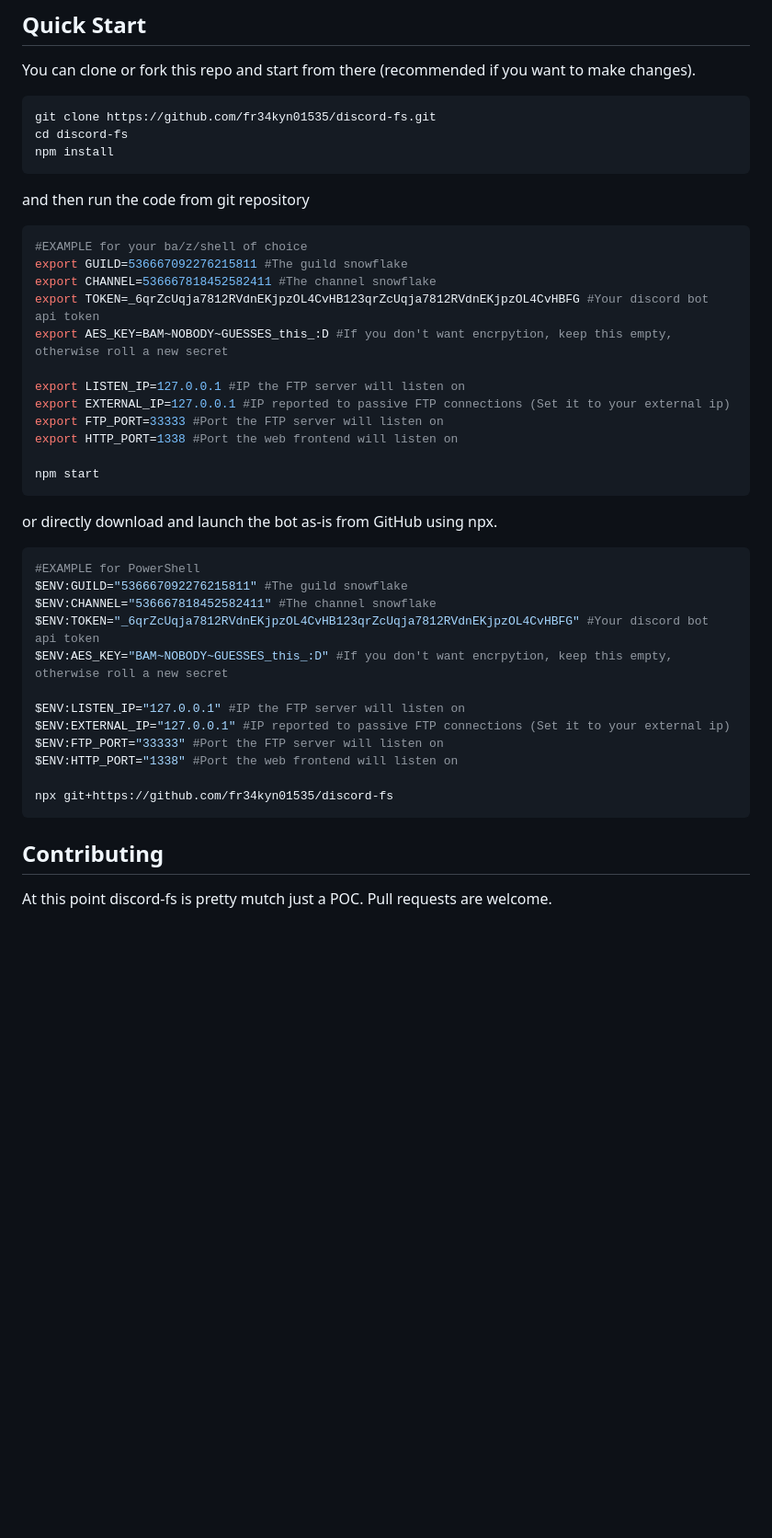
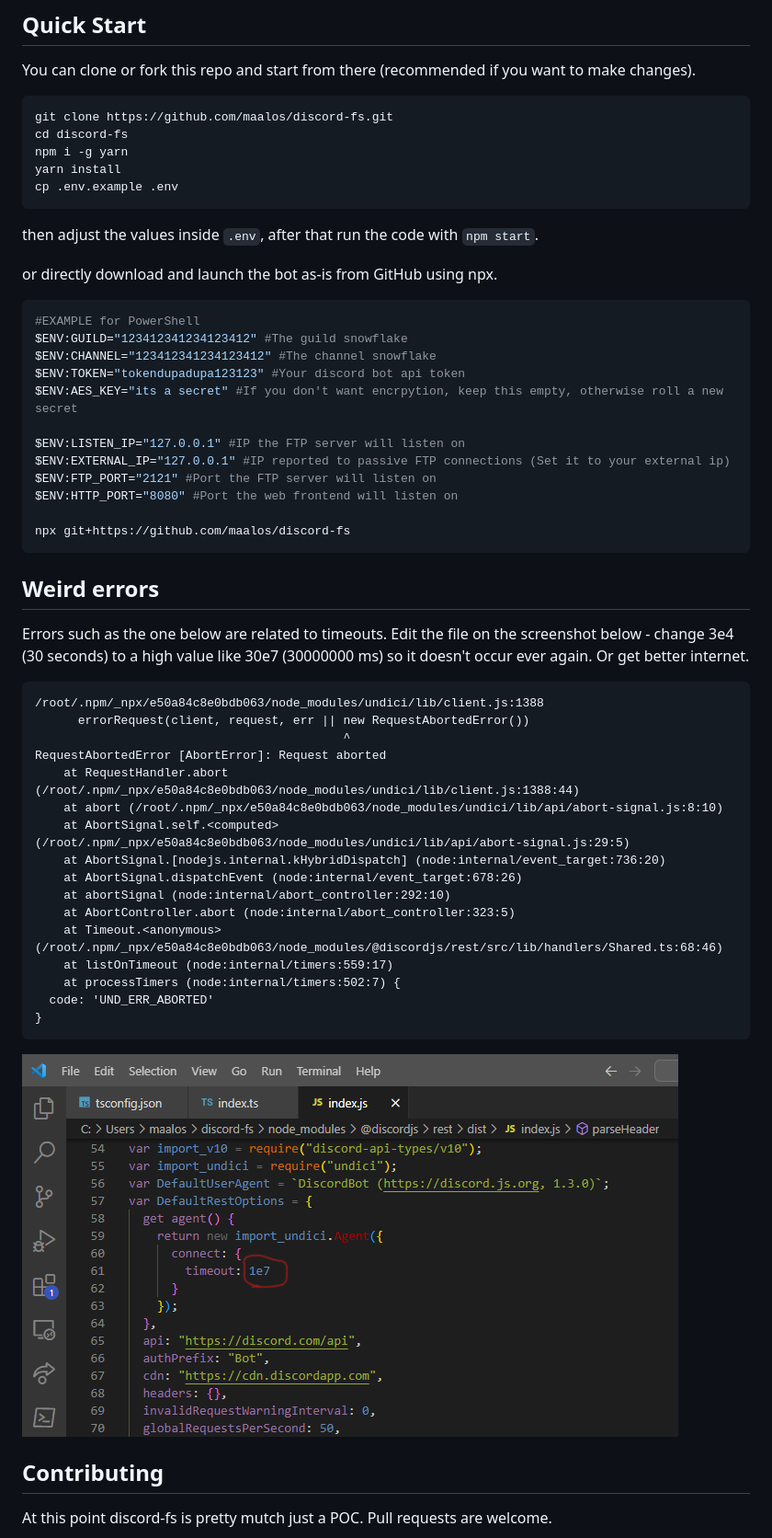
Before and after one commit to fr34kyn01535/discord-fs, a Markdown page: README.md, the part around one of its changes. Shown at 92% size. Rendered like a GitHub page; pictures changed too: annoying-error-fix.png (added); blank space fills up the shorter version.

Commit message:
various fixes and improvements

````diff
--- a/README.md
+++ b/README.md
@@ -32,45 +32,53 @@ and rightclicking both the guilds name or the specifc channel and choose "Copy I
 
 You can clone or fork this repo and start from there (recommended if you want to make changes).
 ```
-git clone https://github.com/fr34kyn01535/discord-fs.git
+git clone https://github.com/maalos/discord-fs.git
 cd discord-fs
-npm install
+npm i -g yarn
+yarn install
+cp .env.example .env
 ```
 
-and then run the code from git repository
-
-```bash
-#EXAMPLE for your ba/z/shell of choice
-export GUILD=536667092276215811 #The guild snowflake
-export CHANNEL=536667818452582411 #The channel snowflake
-export TOKEN=_6qrZcUqja7812RVdnEKjpzOL4CvHB123qrZcUqja7812RVdnEKjpzOL4CvHBFG #Your discord bot api token
-export AES_KEY=BAM~NOBODY~GUESSES_this_:D #If you don't want encrpytion, keep this empty, otherwise roll a new secret
-
-export LISTEN_IP=127.0.0.1 #IP the FTP server will listen on
-export EXTERNAL_IP=127.0.0.1 #IP reported to passive FTP connections (Set it to your external ip)
-export FTP_PORT=33333 #Port the FTP server will listen on
-export HTTP_PORT=1338 #Port the web frontend will listen on
-
-npm start
-```
+then adjust the values inside `.env`, after that run the code with `npm start`.
 
 or directly download and launch the bot as-is from GitHub using npx.
 
 ```powershell
 #EXAMPLE for PowerShell
-$ENV:GUILD="536667092276215811" #The guild snowflake
-$ENV:CHANNEL="536667818452582411" #The channel snowflake
-$ENV:TOKEN="_6qrZcUqja7812RVdnEKjpzOL4CvHB123qrZcUqja7812RVdnEKjpzOL4CvHBFG" #Your discord bot api token
-$ENV:AES_KEY="BAM~NOBODY~GUESSES_this_:D" #If you don't want encrpytion, keep this empty, otherwise roll a new secret
+$ENV:GUILD="123412341234123412" #The guild snowflake
+$ENV:CHANNEL="123412341234123412" #The channel snowflake
+$ENV:TOKEN="tokendupadupa123123" #Your discord bot api token
+$ENV:AES_KEY="its a secret" #If you don't want encrpytion, keep this empty, otherwise roll a new secret
 
 $ENV:LISTEN_IP="127.0.0.1" #IP the FTP server will listen on
 $ENV:EXTERNAL_IP="127.0.0.1" #IP reported to passive FTP connections (Set it to your external ip)
-$ENV:FTP_PORT="33333" #Port the FTP server will listen on
-$ENV:HTTP_PORT="1338" #Port the web frontend will listen on
+$ENV:FTP_PORT="2121" #Port the FTP server will listen on
+$ENV:HTTP_PORT="8080" #Port the web frontend will listen on
 
-npx git+https://github.com/fr34kyn01535/discord-fs
+npx git+https://github.com/maalos/discord-fs
 ```
 
+## Weird errors
+Errors such as the one below are related to timeouts. Edit the file on the screenshot below - change 3e4 (30 seconds) to a high value like 30e7 (30000000 ms) so it doesn't occur ever again. Or get better internet.
+```
+/root/.npm/_npx/e50a84c8e0bdb063/node_modules/undici/lib/client.js:1388
+      errorRequest(client, request, err || new RequestAbortedError())
+                                           ^
+RequestAbortedError [AbortError]: Request aborted
+    at RequestHandler.abort (/root/.npm/_npx/e50a84c8e0bdb063/node_modules/undici/lib/client.js:1388:44)
+    at abort (/root/.npm/_npx/e50a84c8e0bdb063/node_modules/undici/lib/api/abort-signal.js:8:10)
+    at AbortSignal.self.<computed> (/root/.npm/_npx/e50a84c8e0bdb063/node_modules/undici/lib/api/abort-signal.js:29:5)
+    at AbortSignal.[nodejs.internal.kHybridDispatch] (node:internal/event_target:736:20)
+    at AbortSignal.dispatchEvent (node:internal/event_target:678:26)
+    at abortSignal (node:internal/abort_controller:292:10)
+    at AbortController.abort (node:internal/abort_controller:323:5)
+    at Timeout.<anonymous> (/root/.npm/_npx/e50a84c8e0bdb063/node_modules/@discordjs/rest/src/lib/handlers/Shared.ts:68:46)
+    at listOnTimeout (node:internal/timers:559:17)
+    at processTimers (node:internal/timers:502:7) {
+  code: 'UND_ERR_ABORTED'
+}
+```
+![timeout-fix](annoying-error-fix.png)
 
 ## Contributing
 At this point discord-fs is pretty mutch just a POC.
````
Also changed, not shown: other parts of README.md (+2 -2 lines), 8 other files.
